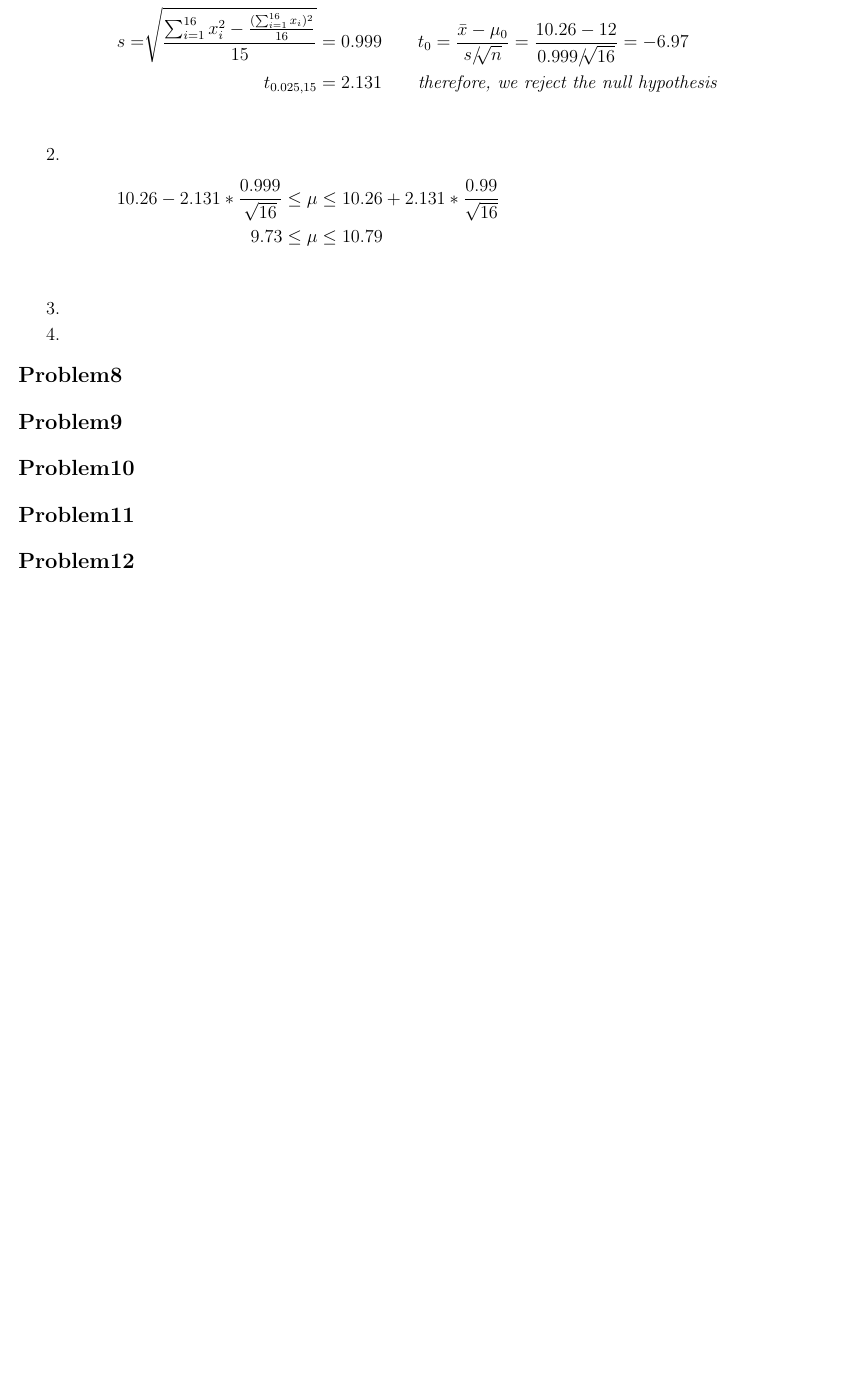
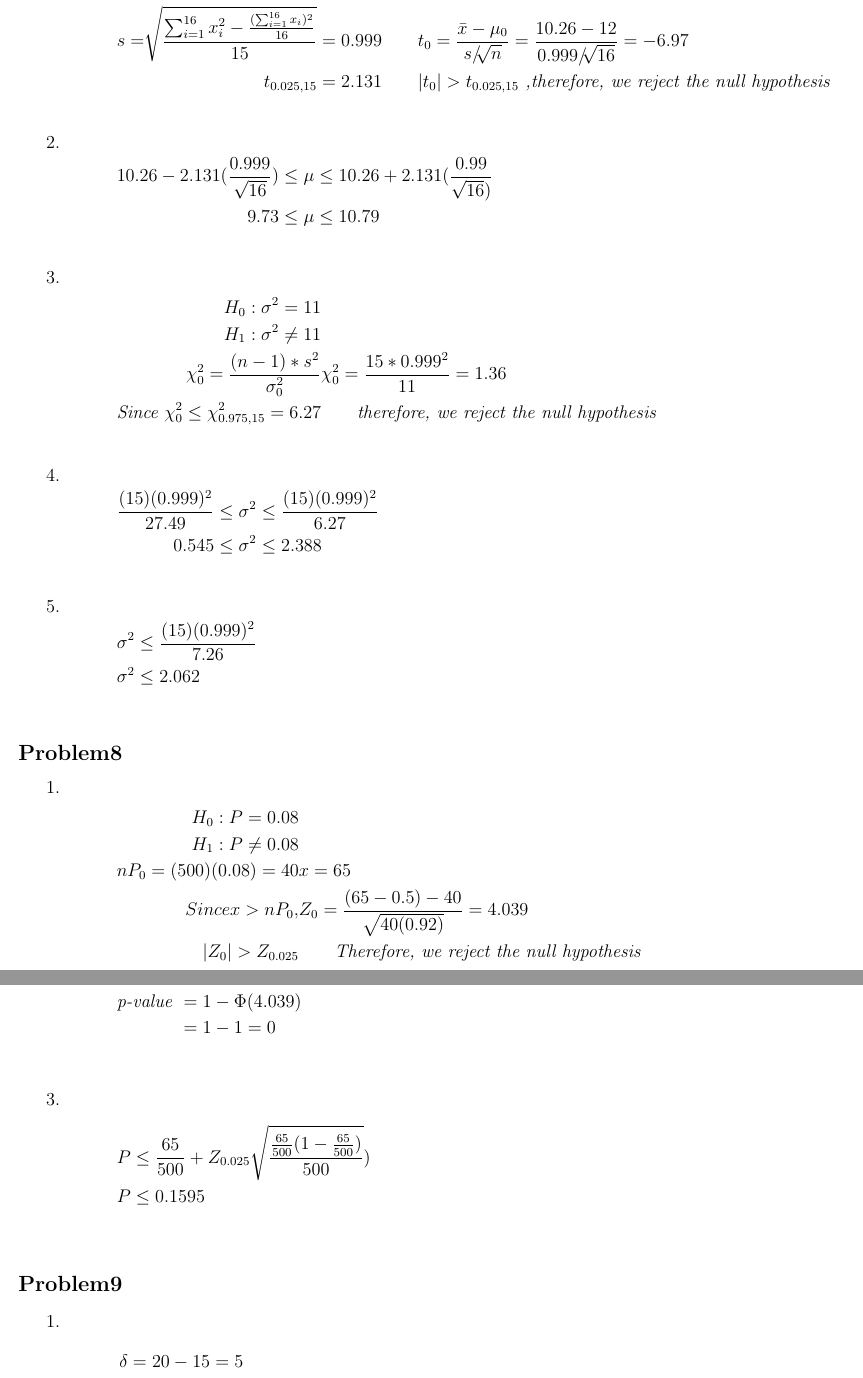
Before and after one commit to Aziiz1989/INDE512, a LaTeX problem sheet (HW1.tex): part of page 2 of 2 before the commit and two parts of pages 2 and 3 of 5 after it, the two joined at a grey line, cut so that both start at the same text, the shorter picture padded with empty space. Compiled offline with pdfLaTeX.

Commit message:
Final submission

```diff
--- a/HW1.tex
+++ b/HW1.tex
@@ -14,6 +14,7 @@
 \usepackage[font=footnotesize ,labelfont=bf]{caption}
 \usepackage{multirow}
 %\usepackage{slashbox}
+\usepackage{stackengine}
 \usepackage{diagbox}
 \usepackage{booktabs}
 \newcommand{\tabitem}{~~\llap{\textbullet}~~}
@@ -80,7 +80,7 @@ c = 0.1\\
 H_0: \mu = 125 psi & \qquad \bar{x} = 127 psi &\\
 H_1: \mu > 125 psi & \qquad n = 8 &\\
 \sigma = 2 psi & \qquad Z_0 = \frac{\bar{x} - \mu}{\sigma / \sqrt[]{n}} = \frac{127 - 125}{2 / \sqrt[]{8}} = 2.83&\\
-Z_\alpha = 1.645 & \qquad  \textit{therefore, we reject the null hypothesis}&\\
+Z_\alpha = 1.645 & \qquad Z_0 > Z_\alpha \textit{ ,therefore, we reject the null hypothesis}&\\
 \end{flalign*}
 \
 }
@@ -103,13 +103,13 @@ lower CI = \( 127 - 1.645 * \frac{2}{\sqrt[]{8}} =125.84 \)
 H_0: \mu = 12 V & \qquad \bar{x} = 10.26 V &\\
 H_1: \mu \neq 12 V & \qquad n = 16 &\\
 s = \sqrt[]{\frac{\sum_{i=1}^{16} x_{i}^{2} - \frac{(\sum_{i=1}^{16} x_i)^2 }{16}}{15}} = 0.999 & \qquad t_0 = \frac{\bar{x} - \mu_0}{s / \sqrt[]{n}} = \frac{10.26 - 12}{0.999 / \sqrt[]{16}} = -6.97 &\\
-t_{0.025, 15} = 2.131 & \qquad  \textit{therefore, we reject the null hypothesis} &\\
+t_{0.025, 15} = 2.131 & \qquad |t_0| > t_{0.025, 15} \textit{ ,therefore, we reject the null hypothesis} &\\
 \end{align*}
 }
 
 \Question{
 \begin{align*}
-    10.26 - 2.131*\frac{0.999}{\sqrt{16}} &\leq \mu \leq 10.26 + 2.131 * \frac{0.99}{\sqrt{16}}  \\
+    10.26 - 2.131(\frac{0.999}{\sqrt{16}}) &\leq \mu \leq 10.26 + 2.131 ( \frac{0.99}{\sqrt{16})}  \\
     9.73 &\leq \mu \leq 10.79 \\
 \end{align*}
 }
@@ -117,10 +117,27 @@ t_{0.025, 15} = 2.131 & \qquad  \textit{therefore, we reject the null hypothesis
 \Question{
 
 
+\begin{align*}
+    H_0: \sigma^2 = 11 & & \\
+    H_1: \sigma^2 \neq 11 && \\
+    \chi_{0}^{2} = \frac{(n-1)*s^2}{\sigma_{0}^{2}} & \chi_{0}^{2} = \frac{15*0.999^2}{11} = 1.36 & \\
+    \textit{Since } \chi_{0}^{2} \le \chi_{0.975, 15}^{2} = 6.27 & \qquad \textit{therefore, we reject the null hypothesis} &\\
+\end{align*}
+
 }
 
 \Question{
+    \begin{align*}
+    \frac{(15)(0.999)^2}{27.49} &\leq \sigma^2 \leq  \frac{(15)(0.999)^2}{6.27} \\
+    0.545 &\leq \sigma^2  \leq 2.388 \\
+\end{align*}
+}
 
+\Question{
+    \begin{align*}
+    & \sigma^2 \leq  \frac{(15)(0.999)^2}{7.26} \\
+    & \sigma^2  \leq 2.062 \\
+\end{align*}
 
 }
 \end{Exercise}
@@ -128,10 +145,37 @@ t_{0.025, 15} = 2.131 & \qquad  \textit{therefore, we reject the null hypothesis
 
 
 \begin{Exercise}[name = {Problem}]%Q8
+\Question{
+    \begin{align*}
+    H_0: P = 0.08 && \\
+    H_1: P \neq 0.08 &&\\
+    nP_0 = (500)(0.08) = 40 & x = 65& \\
+    Since x > nP_0, & Z_0 = \frac{(65-0.5)-40}{\sqrt{40(0.92)}} = 4.039 &\\
+    |Z_0| > Z_{0.025} & \qquad \textit{Therefore, we reject the null hypothesis} & \\
+    \end{align*}
+}
+
+\Question{
+     \begin{align*}
+        \textit{p-value } &= 1 - \Phi(4.039) & \\
+        &= 1-1 = 0 & \\
+     \end{align*}
+}
+
+\Question{
+    \begin{align*}
+    P &\leq \frac{65}{500} + Z_{0.025} \sqrt{\frac{\frac{65}{500}(1-\frac{65}{500})}{500}}) & \\
+    P &\leq 0.1595 &\\
+    \end{align*}
+}
 
 \end{Exercise}
 
 
 
 \begin{Exercise}[name = {Problem}]%Q9
-
+\Question{
+\begin{align*}
+\delta &= 20-15 = 5 &\\
+\beta &= \Phi(Z_0.025 - \frac{5\sqrt{n}}{3}) - \Phi(-Z_0.025 - \frac{5\sqrt{n}}{3}) & \\
+\end{align*}
```
Also changed, not shown: HW1.tex (87 more changed lines).
